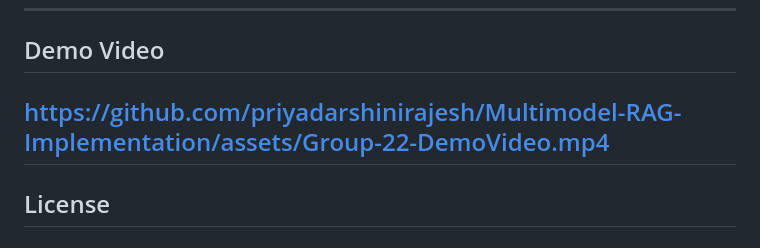
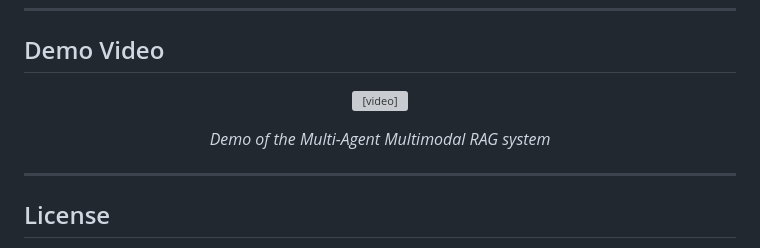
Before and after one commit to priyadarshinirajesh/Multimodel-RAG-Implementation, a Markdown page: README.md, the part around the change. Drawn GitHub-style; grey boxes are pictures that could not be loaded.

Commit message:
final readme file

```diff
--- a/README.md
+++ b/README.md
@@ -286,7 +286,12 @@ Quality thresholds and retry limits can be adjusted in the Streamlit sidebar or
 
 ## Demo Video
 
-https://github.com/priyadarshinirajesh/Multimodel-RAG-Implementation/assets/Group-22-DemoVideo.mp4
+<p align="center">
+  <video src="assets/Group-22-DemoVideo.mp4" controls width="700"></video>
+</p>
+
+<p align="center"><i>Demo of the Multi-Agent Multimodal RAG system</i></p>
+
 ---
 
 ## License
```
